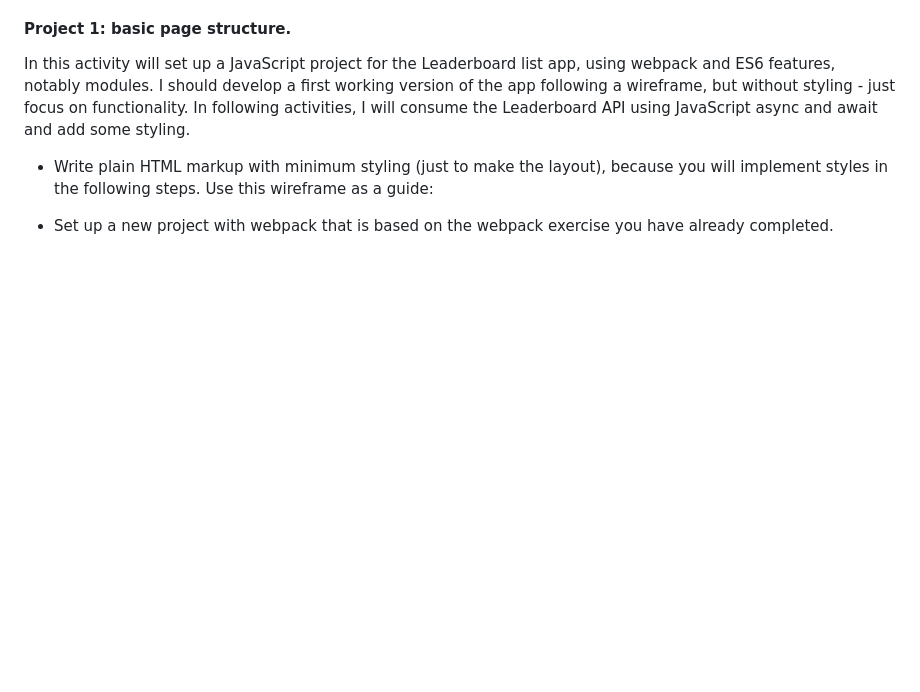
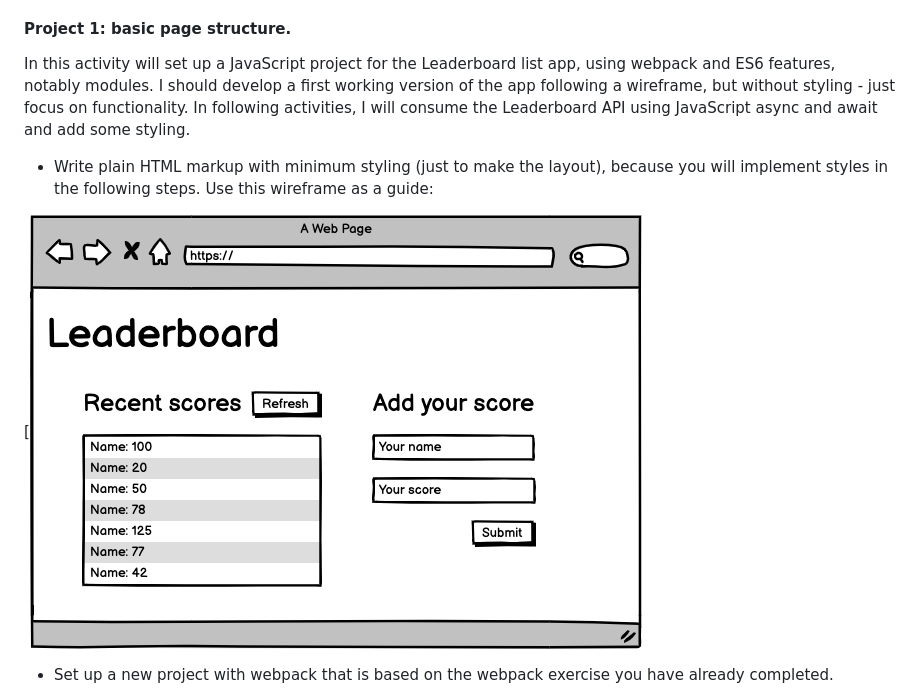
Before and after one commit to fickryiman/Leaderboard, a Markdown page: README.md, the part around the change printed below. Rendered like a GitHub page; blank space fills up the shorter version.

```diff
--- a/README.md
+++ b/README.md
@@ -48,6 +48,8 @@ The leaderboard website displays scores submitted by different players. It also
 In this activity will set up a JavaScript project for the Leaderboard list app, using webpack and ES6 features, notably modules. I should develop a first working version of the app following a wireframe, but without styling - just focus on functionality. In following activities, I will consume the Leaderboard API using JavaScript async and await and add some styling.
 
 - Write plain HTML markup with minimum styling (just to make the layout), because you will implement styles in the following steps. Use this wireframe as a guide:
+
+[![wireframe intro](https://github.com/fickryiman/Leaderboard/blob/development/images/leaderboard_wireframe.png)
 
 
 - Set up a new project with webpack that is based on the webpack exercise you have already completed.
```
Also changed, not shown: other parts of README.md (+1 -1 lines).
